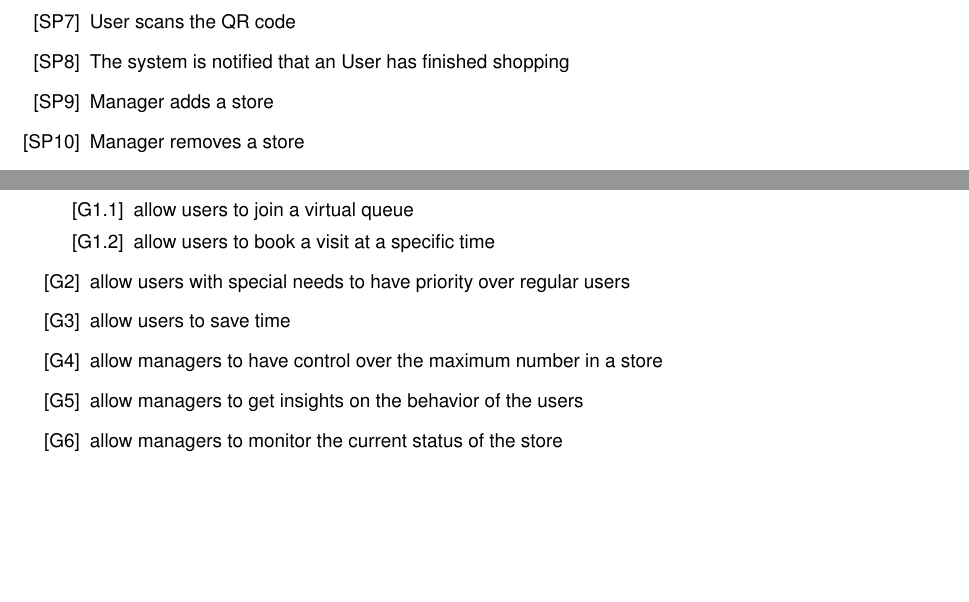
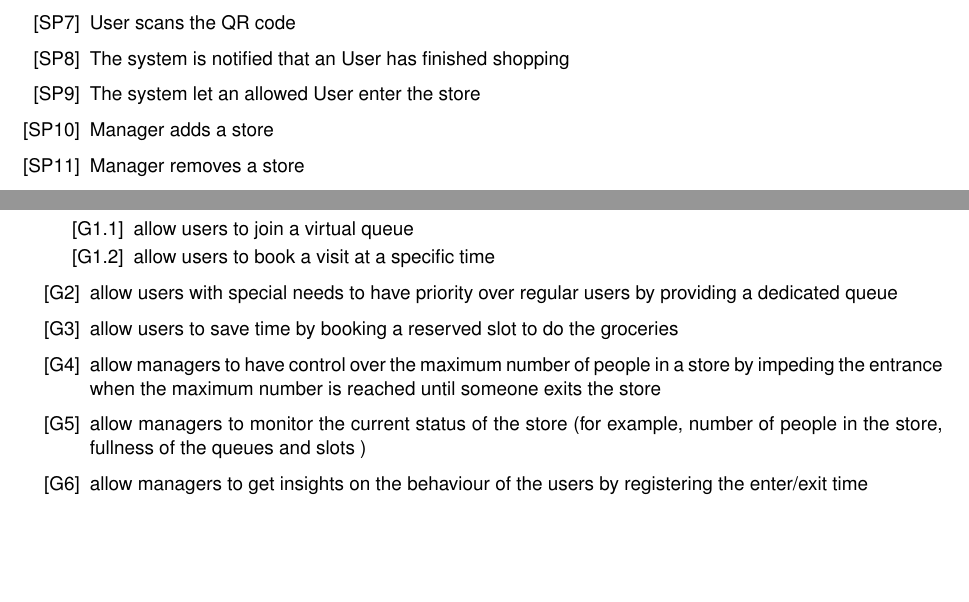
Before and after one commit to andreafra/Software-Engineering-2-Project-2021, a LaTeX document (RASD/rasd.tex, which reads RASD/sections/introduction.tex): two parts of page 5 of 23, joined at a grey line, cut so that both start at the same text, the shorter picture padded with empty space. Compiled offline with pdfLaTeX.

Commit message:
Fixed SP and Goals

```diff
--- a/RASD/sections/introduction.tex
+++ b/RASD/sections/introduction.tex
@@ -68,6 +69,7 @@ This tool reaches the goal by offering a number of functionalities, including:
     \item System kicks User out of Queue
     \item User scans the QR code
     \item The system is notified that an User has finished shopping
+    \item The system let an allowed User enter the store
     \item Manager adds a store
     \item Manager removes a store
     \item Manager changes the maximum number of people allowed in a store
@@ -101,11 +103,11 @@ CLup is a service that supermarket chains can implement alongside their existing
         \item allow users to join a virtual queue
         \item allow users to book a visit at a specific time
     \end{enumerate}
-    \item allow users with special needs to have priority over regular users
-    \item allow users to save time
-    \item allow managers to have control over the maximum number in a store
-    \item allow managers to get insights on the behavior of the users
-    \item allow managers to monitor the current status of the store
+    \item allow users with special needs to have priority over regular users by providing a dedicated   queue
+    \item allow users to save time by booking a reserved slot to do the groceries
+    \item allow managers to have control over the maximum number of people in a store by impeding the entrance when the maximum number is reached until someone exits the store
+    \item allow managers to monitor the current status of the store (for example, number of people in the store, fullness of the queues and slots )
+    \item allow managers to get insights on the behaviour of the users by registering the enter/exit time
 \end{enumerate}
 
 \subsection{Definitions, Acronyms, Abbreviations}
```
Also changed, not shown: RASD/rasd.pdf, RASD/sections/introduction.tex (1 more changed lines).
